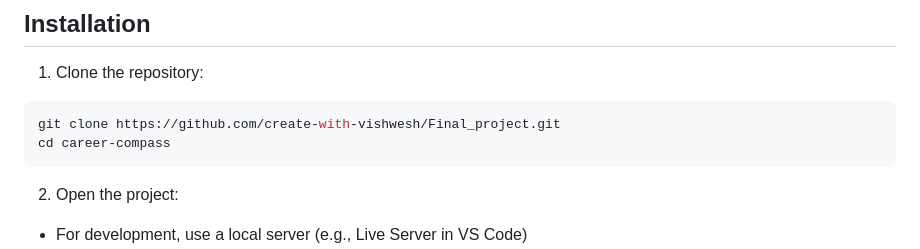
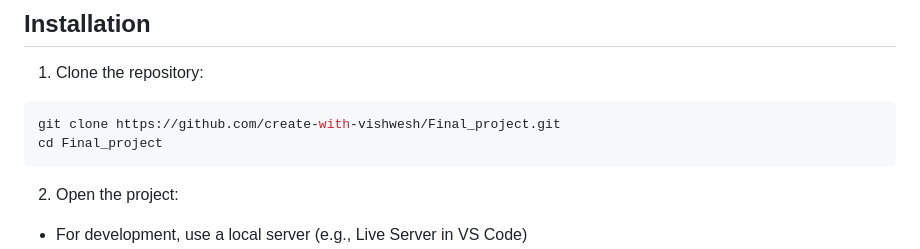
Before and after one commit to create-with-vishwesh/Final_project, a Markdown page: README.md, the part around the change. GitHub-like rendering.

````diff
--- a/README.md
+++ b/README.md
@@ -51,7 +51,7 @@ Career Compass is a comprehensive career guidance web application designed to he
 1. Clone the repository:
 ```bash
 git clone https://github.com/create-with-vishwesh/Final_project.git
-cd career-compass
+cd Final_project
 ```
 
 2. Open the project:
````
